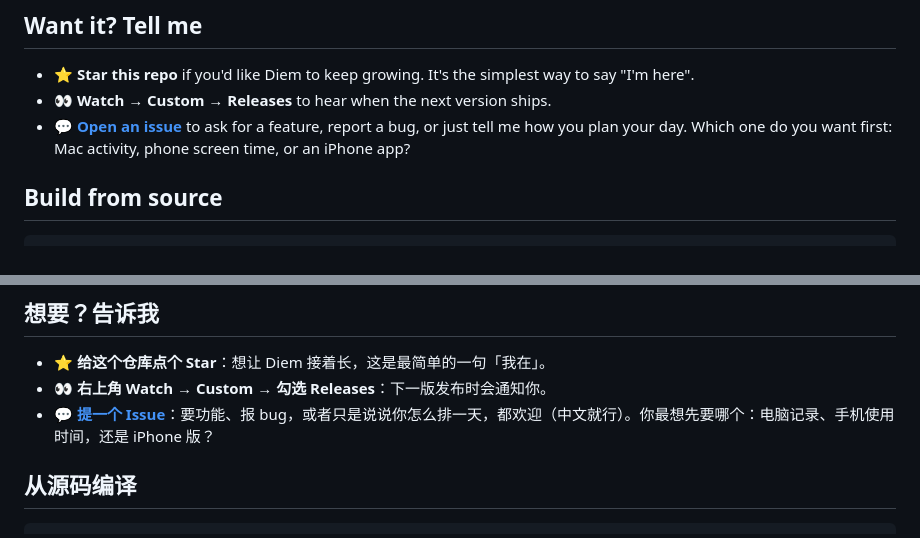
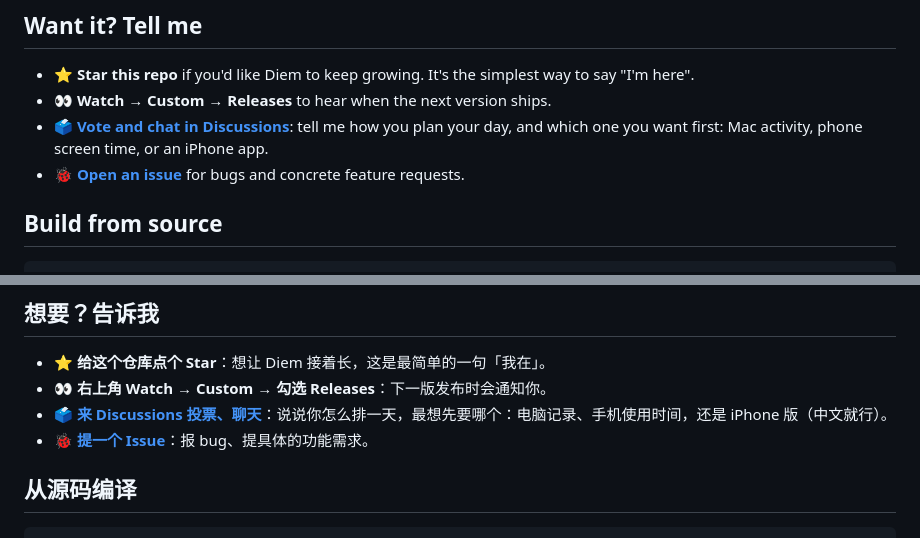
Before and after one commit to daisycao/diem, a Markdown page: README.md, 2 parts joined by grey strips. GitHub-like rendering.

Commit message:
README: point to Discussions for votes and chat
Co-Authored-By: Claude Opus 5.5 <noreply@anthropic.com>

```diff
--- a/README.md
+++ b/README.md
@@ -110,7 +110,8 @@ The version I use myself does more than this one. It also records **what actuall
 
 - ⭐ **Star this repo** if you'd like Diem to keep growing. It's the simplest way to say "I'm here".
 - 👀 **Watch → Custom → Releases** to hear when the next version ships.
-- 💬 **[Open an issue](https://github.com/daisycao/diem/issues/new)** to ask for a feature, report a bug, or just tell me how you plan your day. Which one do you want first: Mac activity, phone screen time, or an iPhone app?
+- 🗳️ **[Vote and chat in Discussions](https://github.com/daisycao/diem/discussions)**: tell me how you plan your day, and which one you want first: Mac activity, phone screen time, or an iPhone app.
+- 🐞 **[Open an issue](https://github.com/daisycao/diem/issues/new)** for bugs and concrete feature requests.
 
 ## Build from source
 
@@ -240,7 +241,8 @@ Needs Xcode command line tools and Node 20+. The UI is TypeScript (`app/web/src`
 
 - ⭐ **给这个仓库点个 Star**：想让 Diem 接着长，这是最简单的一句「我在」。
 - 👀 **右上角 Watch → Custom → 勾选 Releases**：下一版发布时会通知你。
-- 💬 **[提一个 Issue](https://github.com/daisycao/diem/issues/new)**：要功能、报 bug，或者只是说说你怎么排一天，都欢迎（中文就行）。你最想先要哪个：电脑记录、手机使用时间，还是 iPhone 版？
+- 🗳️ **[来 Discussions 投票、聊天](https://github.com/daisycao/diem/discussions)**：说说你怎么排一天，最想先要哪个：电脑记录、手机使用时间，还是 iPhone 版（中文就行）。
+- 🐞 **[提一个 Issue](https://github.com/daisycao/diem/issues/new)**：报 bug、提具体的功能需求。
 
 ## 从源码编译
 
```
